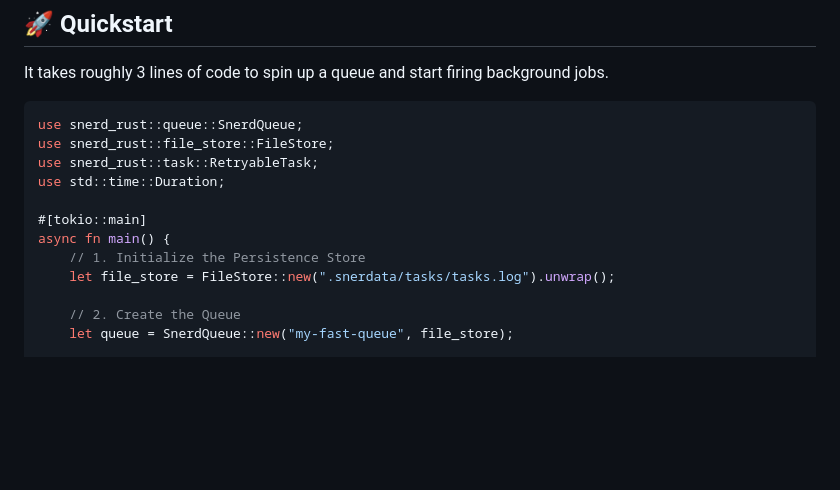
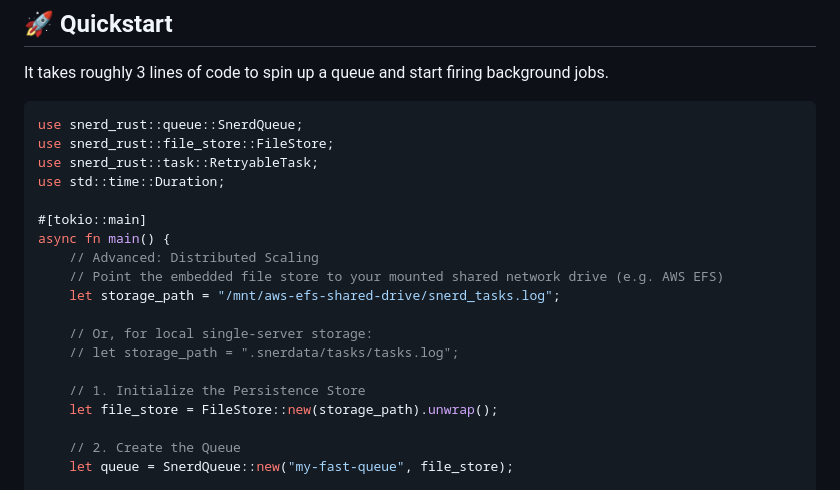
Before and after one commit to greyhands2/snerd-rust, a Markdown page: README.md, the part around the change. Rendered like a GitHub page; blank space fills up the shorter version.

Commit message:
docs: add distributed scaling configuration to Quickstart

```diff
--- a/README.md
+++ b/README.md
@@ -53,8 +53,15 @@ use std::time::Duration;
 
 #[tokio::main]
 async fn main() {
+    // Advanced: Distributed Scaling
+    // Point the embedded file store to your mounted shared network drive (e.g. AWS EFS)
+    let storage_path = "/mnt/aws-efs-shared-drive/snerd_tasks.log";
+
+    // Or, for local single-server storage:
+    // let storage_path = ".snerdata/tasks/tasks.log";
+
     // 1. Initialize the Persistence Store
-    let file_store = FileStore::new(".snerdata/tasks/tasks.log").unwrap();
+    let file_store = FileStore::new(storage_path).unwrap();
 
     // 2. Create the Queue
     let queue = SnerdQueue::new("my-fast-queue", file_store);
```
